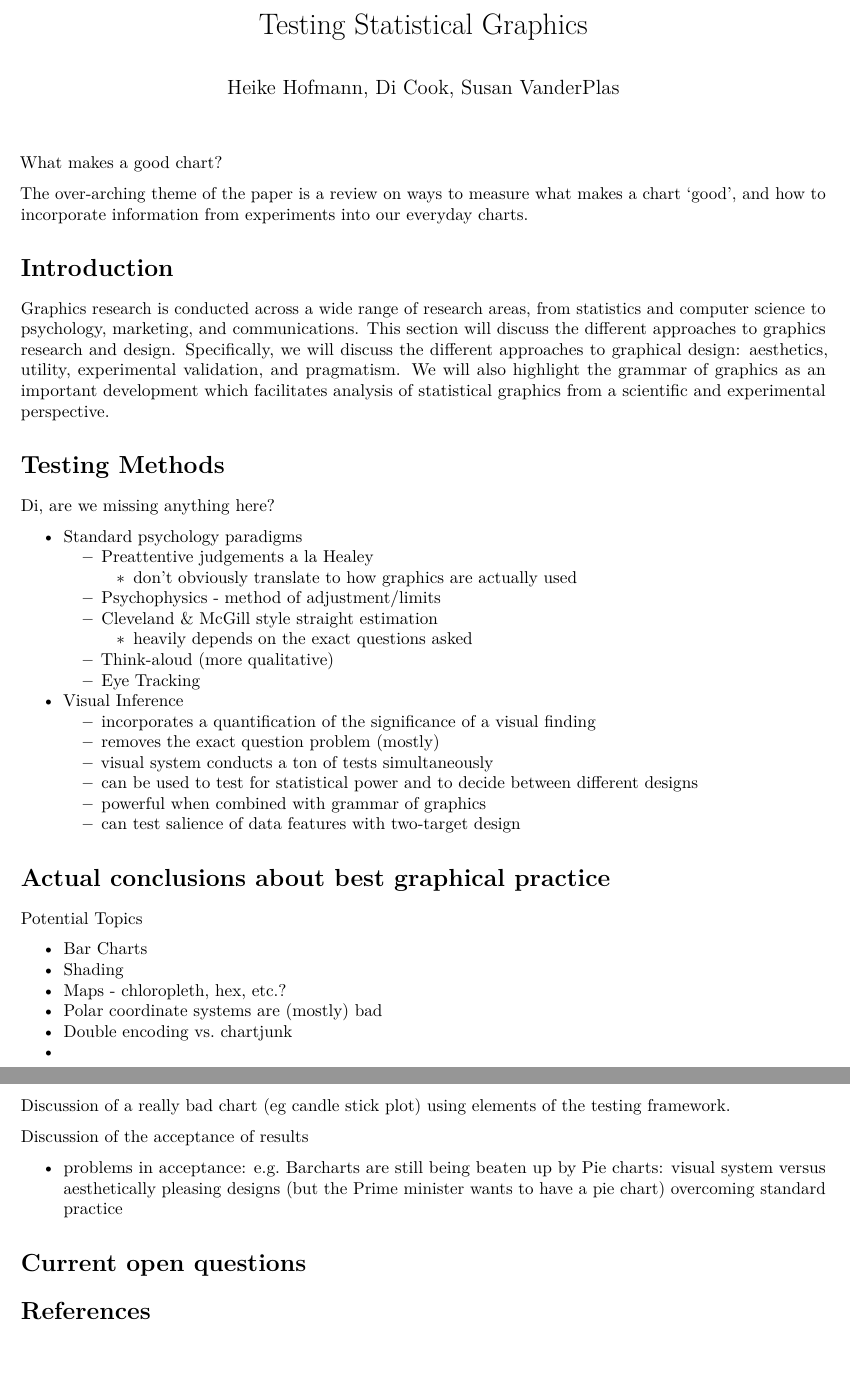
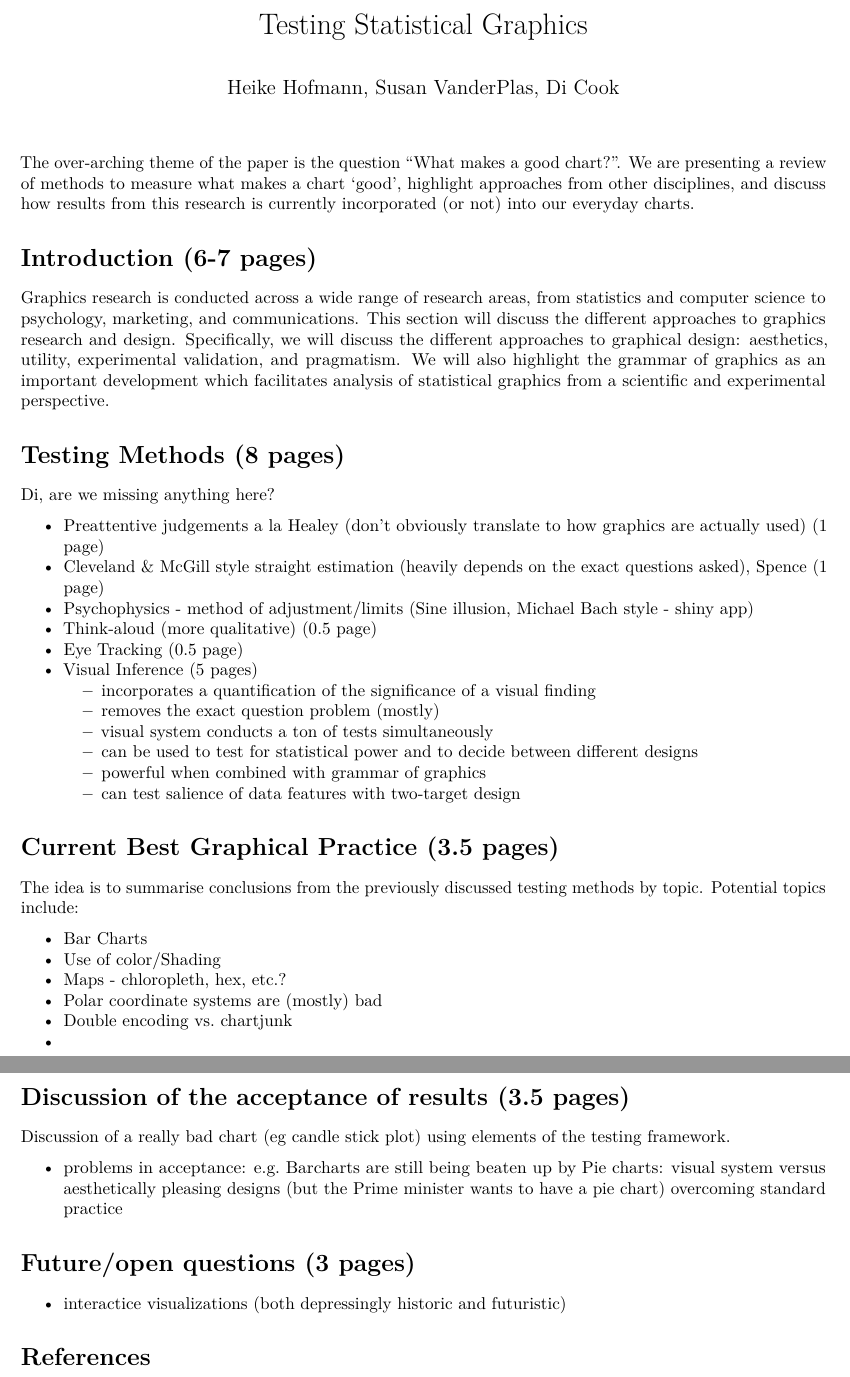
Before and after one commit to srvanderplas/AnnualReviewStatisticsVisualization, an R Markdown document (Outline.Rmd): two parts of pages 1 and 2 of 2, joined at a grey line, cut so that both start at the same text. Rendered offline with R 4.5, knitr and Pandoc, then LaTeX, with nearby package versions.

Commit message:
fleshing points out somewhat

```diff
--- a/Outline.Rmd
+++ b/Outline.Rmd
@@ -1,25 +1,25 @@
 ---
 title: "Testing Statistical Graphics"
-author: "Heike Hofmann, Di Cook, Susan VanderPlas"
+author: "Heike Hofmann, Susan VanderPlas, Di Cook"
 output: pdf_document
 bibliography: references.bib
 ---
 
-What makes a good chart?
 
-The over-arching theme of the paper is a review on ways to measure what makes a chart 'good', and how to incorporate information from experiments into our everyday charts.
 
-# Introduction
+The over-arching theme of the paper is the question "What makes a good chart?". We are presenting a review of methods to measure what makes a chart 'good', highlight approaches from other disciplines, and discuss how results from this research is currently incorporated (or not) into our everyday charts.
+
+# Introduction (6-7 pages)
 
 Graphics research is conducted across a wide range of research areas, from statistics and computer science to psychology, marketing, and communications. This section will discuss the different approaches to graphics research and design. Specifically, we will discuss the different approaches to graphical design: aesthetics, utility, experimental validation, and pragmatism. We will also highlight the grammar of graphics as an important development which facilitates analysis of statistical graphics from a scientific and experimental perspective.
 
 <!-- One of the interesting facets of graphics research is that a large subset of the groups which use statistical graphics to present results also occasionally study the effectiveness of those same charts. Marketing, Psychology, Statistics, Computer Science, and Communications journals all publish papers relevant to statistical graphics. In addition, there are several disciplines who contribute foundational research that impacts the study of statistical graphics, but has a much wider area of application. Cognitive and mathematical psychology, psychophysics, and human computer interaction all apply to .
-- Overview of contributory disciplines
+- Overview of contributory disciplines (1.5 pages)
     - psychophysics [@lu_visual_2013]
     - mathematical psychology [@fernandez_is_2009; @sun_framework_2012; @varshney_why_2013; @dehaene_neural_2003]
     - cognitive psychology
     - human/computer interaction
-- Different approaches to graphics
+- Different approaches to graphics (2 pages)
     - Tufte/chartjunk
     - Experimentally validated recommendations
     - Aesthetics
@@ -28,19 +28,16 @@ Graphics research is conducted across a wide range of research areas, from stati
     - separate physical representation from the underlying data - makes testing much easier
     -->
 
-# Testing Methods
+# Testing Methods (8 pages)
 
 Di, are we missing anything here?
 
-- Standard psychology paradigms
-    - Preattentive judgements a la Healey
-        - don't obviously translate to how graphics are actually used
-    - Psychophysics - method of adjustment/limits
-    - Cleveland & McGill style straight estimation
-        - heavily depends on the exact questions asked
-    - Think-aloud (more qualitative)
-    - Eye Tracking
-- Visual Inference <!--[@buja_statistical_2009; @wickham_graphical_2010; @hofmann_graphical_2012; @chowdhury_wheres_2012; @zhao_mind_2013; @majumder_validation_2013] -->
+- Preattentive judgements a la Healey (don't obviously translate to how graphics are actually used) (1 page)
+- Cleveland & McGill style straight estimation (heavily depends on the exact questions asked), Spence (1 page)
+- Psychophysics - method of adjustment/limits (Sine illusion, Michael Bach style - shiny app)
+- Think-aloud (more qualitative) (0.5 page)
+- Eye Tracking (0.5 page)
+- Visual Inference (5 pages) <!--[@buja_statistical_2009; @wickham_graphical_2010; @hofmann_graphical_2012; @chowdhury_wheres_2012; @zhao_mind_2013; @majumder_validation_2013] -->
     - incorporates a quantification of the significance of a visual finding
     - removes the exact question problem (mostly)
     - visual system conducts a ton of tests simultaneously
@@ -48,27 +45,31 @@ Di, are we missing anything here?
     - powerful when combined with grammar of graphics
     - can test salience of data features with two-target design <!--[@vanderplas_clusters_2017]-->
 
-# Actual conclusions about best graphical practice
+# Current Best Graphical Practice (3.5 pages)
 
-Potential Topics
+The idea is to summarise conclusions from the previously discussed testing methods by topic. Potential topics include:
 
 - Bar Charts
-- Shading
+- Use of color/Shading
 - Maps - chloropleth, hex, etc.?
 - Polar coordinate systems are (mostly) bad
 - Double encoding vs. chartjunk
 -
 
+
+# Discussion of the acceptance of results (3.5 pages)
+
 Discussion of a really bad chart (eg candle stick plot) using elements of the testing framework.
 
-Discussion of the acceptance of results
 
 - problems in acceptance:
     e.g. Barcharts are still being beaten up by Pie charts: visual system versus aesthetically pleasing designs (but the Prime minister wants to have a pie chart)
     overcoming standard practice
 
 
+# Future/open questions (3 pages)
 
-# Current open questions
+- interactice visualizations (both depressingly historic and futuristic)
+
 
 # References
```
